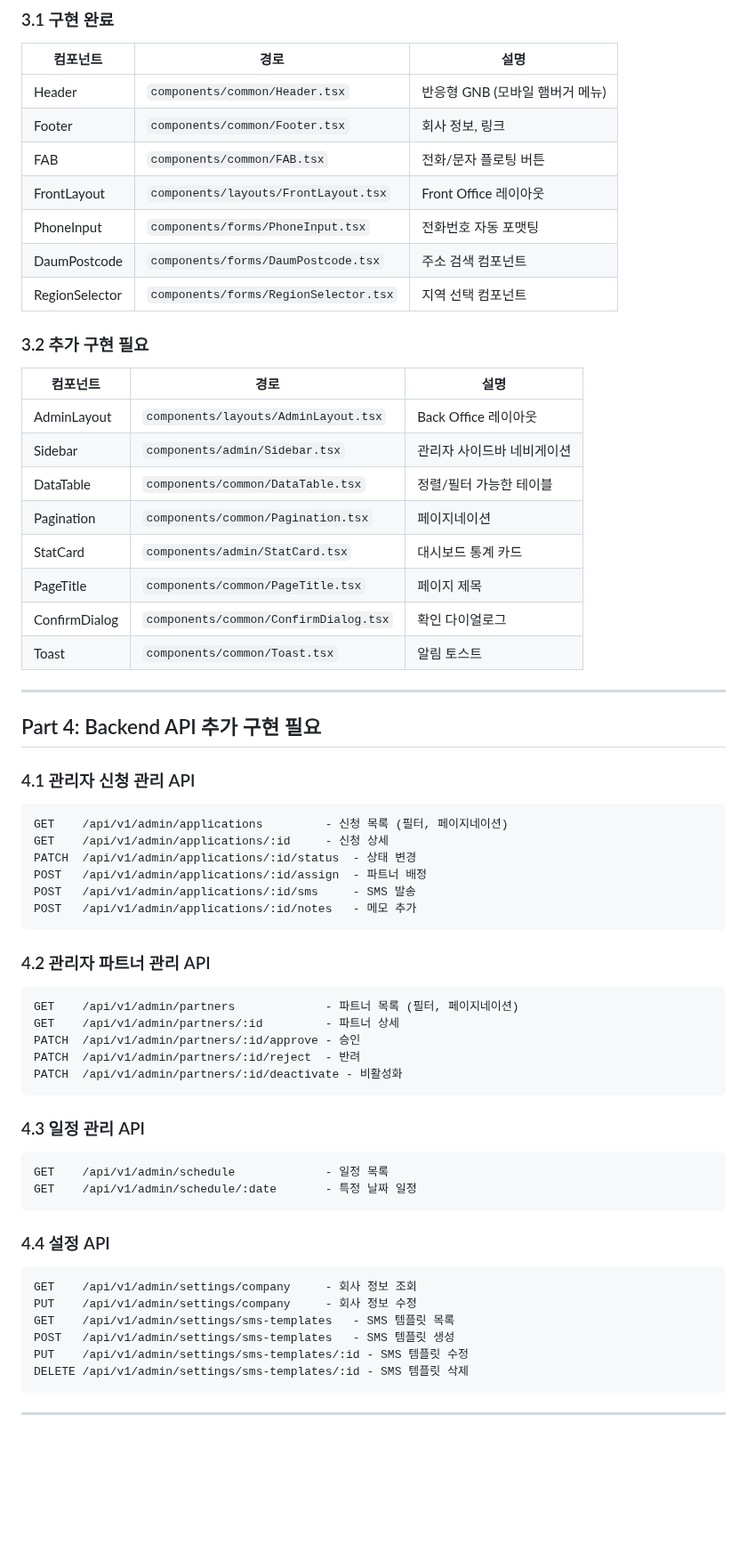
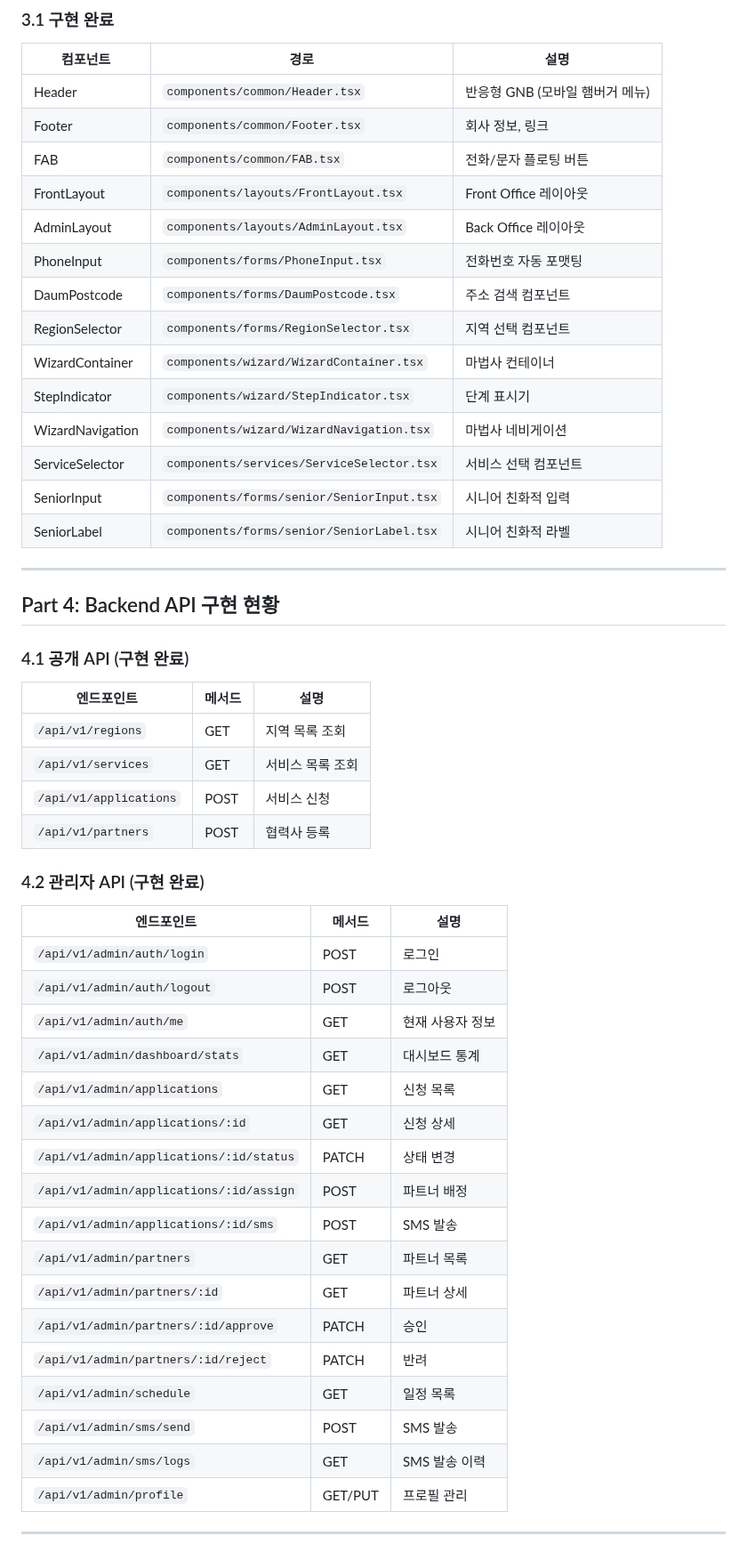
Before and after one commit to IT7KR/jeonbang_homecare, a Markdown page: docs/PAGE_IMPLEMENTATION_PLAN.md, the part around one of its changes. Shown at 89% size. Rendered like a GitHub page; blank space fills up the shorter version.

````diff
--- a/docs/PAGE_IMPLEMENTATION_PLAN.md
+++ b/docs/PAGE_IMPLEMENTATION_PLAN.md
@@ -394,65 +328,51 @@ frontend/src/lib/api/admin/settings.ts
 | Footer | `components/common/Footer.tsx` | 회사 정보, 링크 |
 | FAB | `components/common/FAB.tsx` | 전화/문자 플로팅 버튼 |
 | FrontLayout | `components/layouts/FrontLayout.tsx` | Front Office 레이아웃 |
+| AdminLayout | `components/layouts/AdminLayout.tsx` | Back Office 레이아웃 |
 | PhoneInput | `components/forms/PhoneInput.tsx` | 전화번호 자동 포맷팅 |
 | DaumPostcode | `components/forms/DaumPostcode.tsx` | 주소 검색 컴포넌트 |
 | RegionSelector | `components/forms/RegionSelector.tsx` | 지역 선택 컴포넌트 |
-
-### 3.2 추가 구현 필요
-
-| 컴포넌트 | 경로 | 설명 |
-|----------|------|------|
-| AdminLayout | `components/layouts/AdminLayout.tsx` | Back Office 레이아웃 |
-| Sidebar | `components/admin/Sidebar.tsx` | 관리자 사이드바 네비게이션 |
-| DataTable | `components/common/DataTable.tsx` | 정렬/필터 가능한 테이블 |
-| Pagination | `components/common/Pagination.tsx` | 페이지네이션 |
-| StatCard | `components/admin/StatCard.tsx` | 대시보드 통계 카드 |
-| PageTitle | `components/common/PageTitle.tsx` | 페이지 제목 |
-| ConfirmDialog | `components/common/ConfirmDialog.tsx` | 확인 다이얼로그 |
-| Toast | `components/common/Toast.tsx` | 알림 토스트 |
+| WizardContainer | `components/wizard/WizardContainer.tsx` | 마법사 컨테이너 |
+| StepIndicator | `components/wizard/StepIndicator.tsx` | 단계 표시기 |
+| WizardNavigation | `components/wizard/WizardNavigation.tsx` | 마법사 네비게이션 |
+| ServiceSelector | `components/services/ServiceSelector.tsx` | 서비스 선택 컴포넌트 |
+| SeniorInput | `components/forms/senior/SeniorInput.tsx` | 시니어 친화적 입력 |
+| SeniorLabel | `components/forms/senior/SeniorLabel.tsx` | 시니어 친화적 라벨 |
 
 ---
 
-## Part 4: Backend API 추가 구현 필요
+## Part 4: Backend API 구현 현황
 
-### 4.1 관리자 신청 관리 API
+### 4.1 공개 API (구현 완료)
 
-```
-GET    /api/v1/admin/applications         - 신청 목록 (필터, 페이지네이션)
-GET    /api/v1/admin/applications/:id     - 신청 상세
-PATCH  /api/v1/admin/applications/:id/status  - 상태 변경
-POST   /api/v1/admin/applications/:id/assign  - 파트너 배정
-POST   /api/v1/admin/applications/:id/sms     - SMS 발송
-POST   /api/v1/admin/applications/:id/notes   - 메모 추가
-```
+| 엔드포인트 | 메서드 | 설명 |
+|------------|--------|------|
+| `/api/v1/regions` | GET | 지역 목록 조회 |
+| `/api/v1/services` | GET | 서비스 목록 조회 |
+| `/api/v1/applications` | POST | 서비스 신청 |
+| `/api/v1/partners` | POST | 협력사 등록 |
 
-### 4.2 관리자 파트너 관리 API
+### 4.2 관리자 API (구현 완료)
 
-```
-GET    /api/v1/admin/partners             - 파트너 목록 (필터, 페이지네이션)
-GET    /api/v1/admin/partners/:id         - 파트너 상세
-PATCH  /api/v1/admin/partners/:id/approve - 승인
-PATCH  /api/v1/admin/partners/:id/reject  - 반려
-PATCH  /api/v1/admin/partners/:id/deactivate - 비활성화
-```
-
-### 4.3 일정 관리 API
-
-```
-GET    /api/v1/admin/schedule             - 일정 목록
-GET    /api/v1/admin/schedule/:date       - 특정 날짜 일정
-```
-
-### 4.4 설정 API
-
-```
-GET    /api/v1/admin/settings/company     - 회사 정보 조회
-PUT    /api/v1/admin/settings/company     - 회사 정보 수정
-GET    /api/v1/admin/settings/sms-templates   - SMS 템플릿 목록
-POST   /api/v1/admin/settings/sms-templates   - SMS 템플릿 생성
-PUT    /api/v1/admin/settings/sms-templates/:id - SMS 템플릿 수정
-DELETE /api/v1/admin/settings/sms-templates/:id - SMS 템플릿 삭제
-```
+| 엔드포인트 | 메서드 | 설명 |
+|------------|--------|------|
+| `/api/v1/admin/auth/login` | POST | 로그인 |
+| `/api/v1/admin/auth/logout` | POST | 로그아웃 |
+| `/api/v1/admin/auth/me` | GET | 현재 사용자 정보 |
+| `/api/v1/admin/dashboard/stats` | GET | 대시보드 통계 |
+| `/api/v1/admin/applications` | GET | 신청 목록 |
+| `/api/v1/admin/applications/:id` | GET | 신청 상세 |
+| `/api/v1/admin/applications/:id/status` | PATCH | 상태 변경 |
+| `/api/v1/admin/applications/:id/assign` | POST | 파트너 배정 |
+| `/api/v1/admin/applications/:id/sms` | POST | SMS 발송 |
+| `/api/v1/admin/partners` | GET | 파트너 목록 |
+| `/api/v1/admin/partners/:id` | GET | 파트너 상세 |
+| `/api/v1/admin/partners/:id/approve` | PATCH | 승인 |
+| `/api/v1/admin/partners/:id/reject` | PATCH | 반려 |
+| `/api/v1/admin/schedule` | GET | 일정 목록 |
+| `/api/v1/admin/sms/send` | POST | SMS 발송 |
+| `/api/v1/admin/sms/logs` | GET | SMS 발송 이력 |
+| `/api/v1/admin/profile` | GET/PUT | 프로필 관리 |
 
 ---
 
````
Also changed, not shown: other parts of docs/PAGE_IMPLEMENTATION_PLAN.md (+150 -232 lines).
